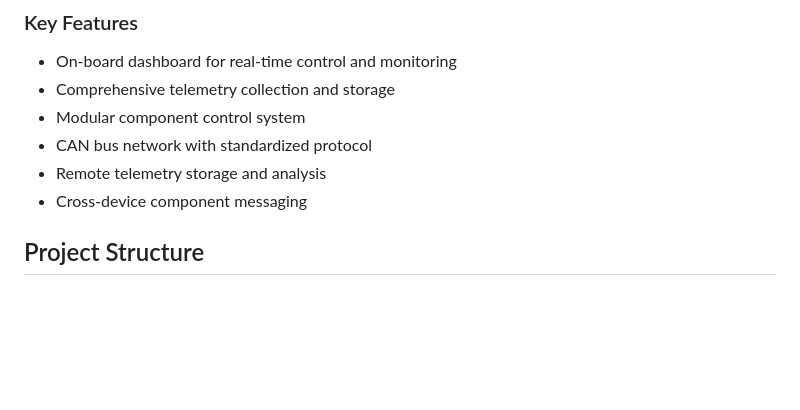
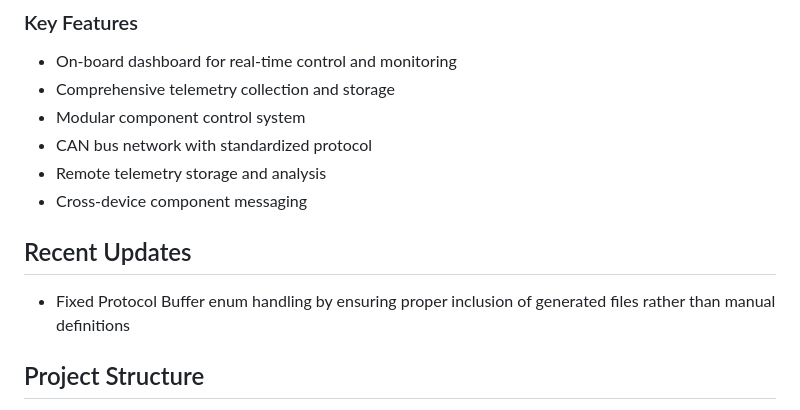
Before and after one commit to terranblake/go-kart-platform, a Markdown page: README.md, the part around the change. Rendered like a GitHub page; blank space fills up the shorter version.

Commit message:
docs: update readme with notes about enum fixes with a side of sass

```diff
--- a/README.md
+++ b/README.md
@@ -14,6 +14,10 @@ The Go-Kart Platform creates a high-performance electric vehicle with a data-ric
 - CAN bus network with standardized protocol
 - Remote telemetry storage and analysis
 - Cross-device component messaging
+
+## Recent Updates
+
+- Fixed Protocol Buffer enum handling by ensuring proper inclusion of generated files rather than manual definitions
 
 ## Project Structure
 
```
